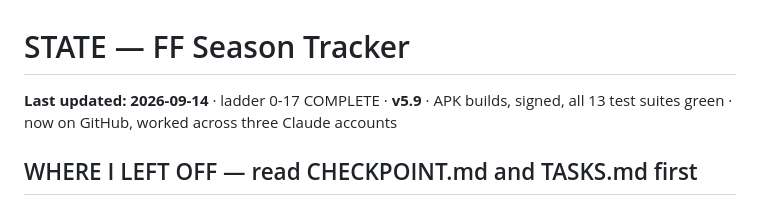
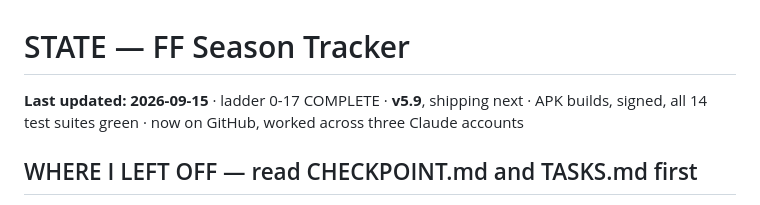
Before and after one commit to tjshea90/fantasy-football, a Markdown page: STATE.md, the part around the change. GitHub-like rendering.

Commit message:
auto-checkpoint: 2026-09-15T02:33:13Z
Automatic hook checkpoint — not a reviewed commit. See CHECKPOINT.md
for where the session actually stands.

```diff
--- a/STATE.md
+++ b/STATE.md
@@ -1,6 +1,6 @@
 # STATE — FF Season Tracker
 
-**Last updated: 2026-09-14** · ladder 0-17 COMPLETE · **v5.9** · APK builds, signed, all 13 test suites green · now on GitHub, worked across three Claude accounts
+**Last updated: 2026-09-15** · ladder 0-17 COMPLETE · **v5.9**, shipping next · APK builds, signed, all 14 test suites green · now on GitHub, worked across three Claude accounts
 
 ## WHERE I LEFT OFF — read CHECKPOINT.md and TASKS.md first
 On 2026-09-07 Tj gave a new list (three reported bugs, two new features, a
```
